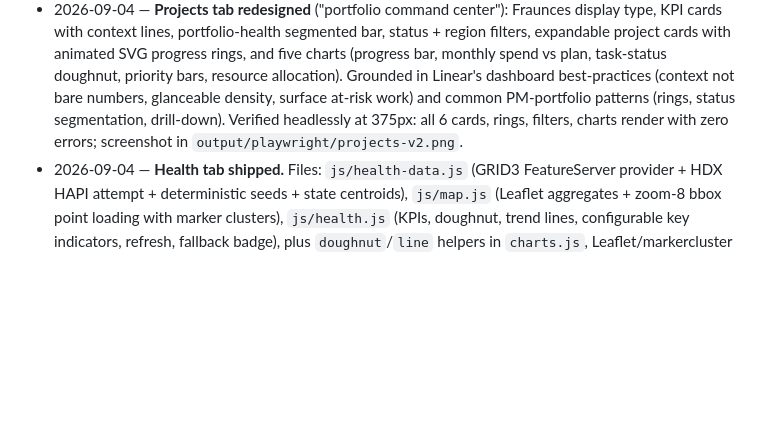
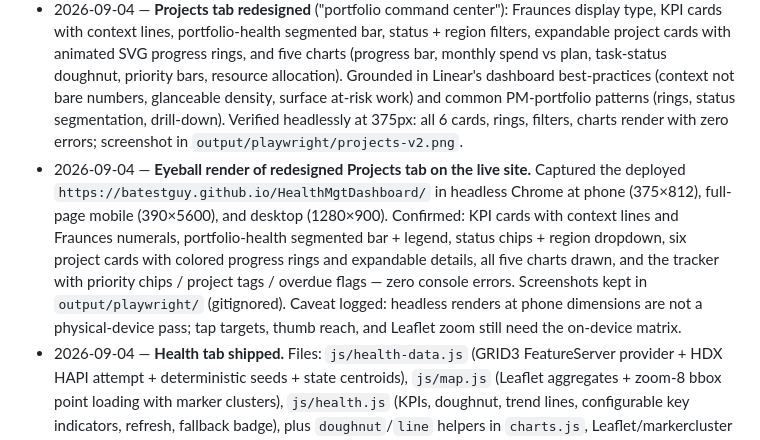
Before and after one commit to batestguy/HealthMgtDashboard, a Markdown page: dashboard-spec.md, the part around the change. Drawn GitHub-style; blank space fills up the shorter version.

Commit message:
Log eyeball render of redesigned Projects tab in spec
Records the headless-Chrome captures of the live site at phone and
desktop sizes and the zero-error verification, with the caveat that a
physical-device pass is still pending.

Generated with Codebuff 🤖
Co-Authored-By: Codebuff <noreply@codebuff.com>

```diff
--- a/dashboard-spec.md
+++ b/dashboard-spec.md
@@ -305,4 +305,5 @@ All libs loaded via `<script src="https://cdn...">`. **No icon library** — emo
 - 2026-09-04 — **App shell + Projects tab shipped.** Files: `index.html`, `css/styles.css`, `js/data.js` (SheetJS multi-sheet parse + per-sheet validation + sample loader), `js/charts.js` (Chart.js v4 wrapper, destroy-on-recreate), `js/app.js` (tabs, upload/drag-drop/sample/template, KPIs, tracker, chart, summary).  Upload validation verified in a Node harness: good workbook parses 6/20/4/72/10; broken file reports missing columns, non-numeric cells, FK violations, out-of-bbox coordinates, and keeps prior data. Health/Quiz/Ask/Export tabs are visible placeholders pending their build steps.
 - 2026-09-04 — **Live render verified in real Chrome (headless).** Captured at 375×812 and desktop from `https://batestguy.github.io/HealthMgtDashboard/`: KPIs show 6 projects / 20 tasks / 25% / ₦335M, upload report reads "sample-data.xlsx — parsed", Chart.js drew the progress canvas, the summary line reads "2 on track, 2 at risk, 1 completed, 1 on hold.", and all 20 tracker rows render sorted (in-progress → todo → done by due date). Screenshots + DOM dump kept locally in `output/playwright/` (gitignored). Acceptance #1, #6, #7 browser-verified; full §9 sign-off still needs the on-device matrix (iPhone/Android/desktop).
 - 2026-09-04 — **Projects tab redesigned** ("portfolio command center"): Fraunces display type, KPI cards with context lines, portfolio-health segmented bar, status + region filters, expandable project cards with animated SVG progress rings, and five charts (progress bar, monthly spend vs plan, task-status doughnut, priority bars, resource allocation). Grounded in Linear's dashboard best-practices (context not bare numbers, glanceable density, surface at-risk work) and common PM-portfolio patterns (rings, status segmentation, drill-down). Verified headlessly at 375px: all 6 cards, rings, filters, charts render with zero errors; screenshot in `output/playwright/projects-v2.png`.
+- 2026-09-04 — **Eyeball render of redesigned Projects tab on the live site.** Captured the deployed `https://batestguy.github.io/HealthMgtDashboard/` in headless Chrome at phone (375×812), full-page mobile (390×5600), and desktop (1280×900). Confirmed: KPI cards with context lines and Fraunces numerals, portfolio-health segmented bar + legend, status chips + region dropdown, six project cards with colored progress rings and expandable details, all five charts drawn, and the tracker with priority chips / project tags / overdue flags — zero console errors. Screenshots kept in `output/playwright/` (gitignored). Caveat logged: headless renders at phone dimensions are not a physical-device pass; tap targets, thumb reach, and Leaflet zoom still need the on-device matrix.
 - 2026-09-04 — **Health tab shipped.** Files: `js/health-data.js` (GRID3 FeatureServer provider + HDX HAPI attempt + deterministic seeds + state centroids), `js/map.js` (Leaflet aggregates + zoom-8 bbox point loading with marker clusters), `js/health.js` (KPIs, doughnut, trend lines, configurable key indicators, refresh, fallback badge), plus `doughnut`/`line` helpers in `charts.js`, Leaflet/markercluster CDNs, and deep-link tabs (`#health`). Verified in a Node harness (seeds deterministic; stubbed-fetch live path parses group-bys, bbox points cache) and in headless Chrome against **live GRID3**: KPIs 51,022 facilities / 37 states / 34,680 public / 11,716 private, all 37 state circles drawn on OSM tiles, both charts rendered, HDX indicator fallback badge shown. Acceptance #2 browser-verified (live GRID3 + graceful HDX fallback); #3 needs a zoom interaction check on a device.
```
